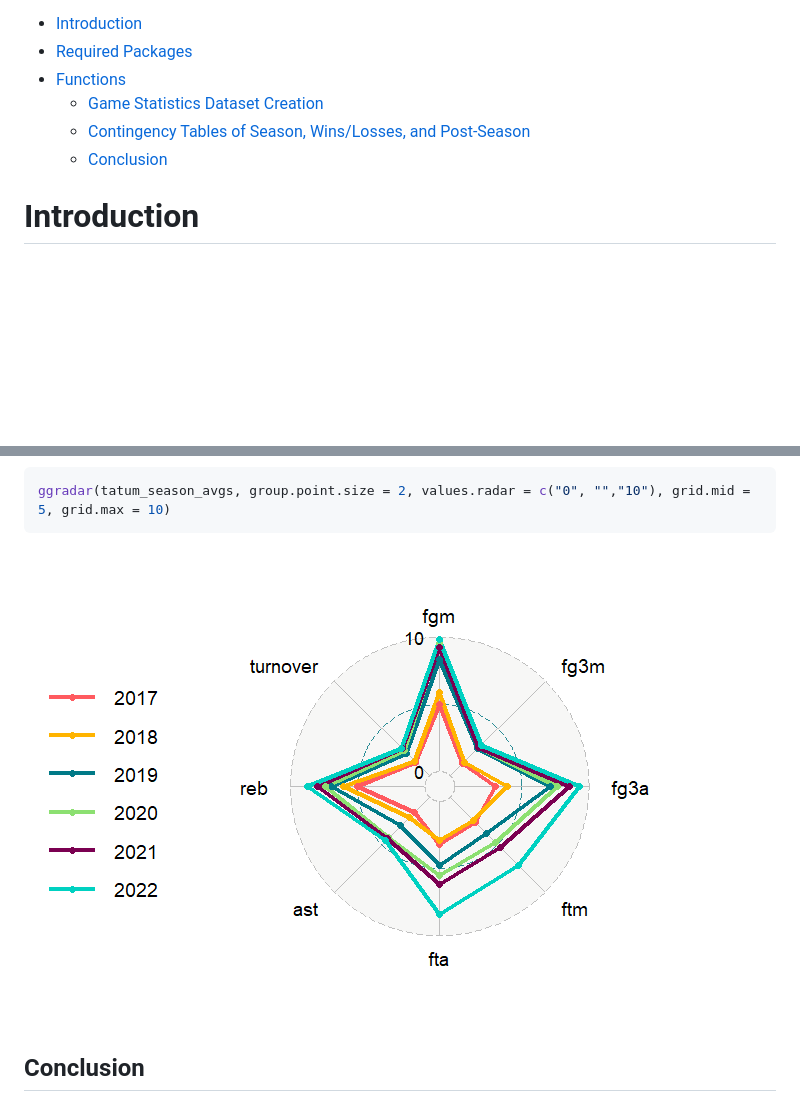
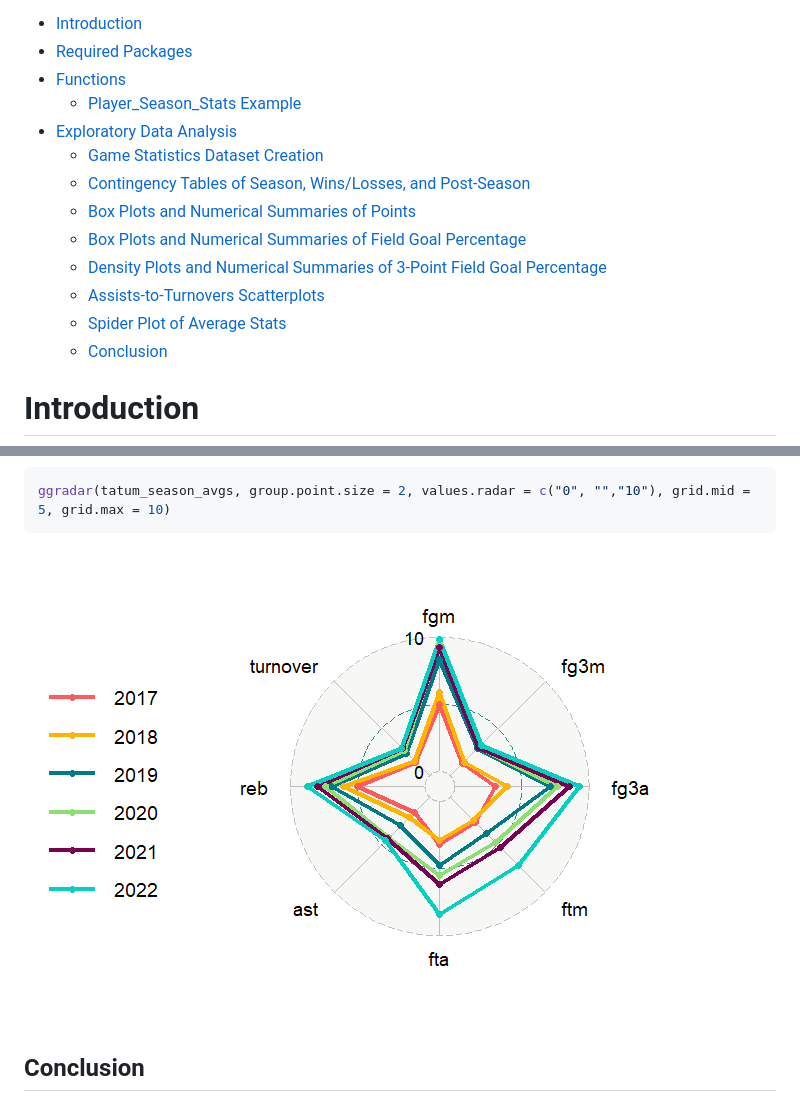
Before and after one commit to mdolan77/ST558_Project2, a Markdown page: README.md, 2 parts joined by grey strips. Drawn GitHub-style; pictures changed too: Figs/unnamed-chunk-17-1.png; blank space fills up the shorter version.

````diff
--- a/README.md
+++ b/README.md
@@ -5,10 +5,21 @@ Michael Dolan
 - [Introduction](#introduction)
 - [Required Packages](#required-packages)
 - [Functions](#functions)
+  - [Player_Season_Stats Example](#player_season_stats-example)
+- [Exploratory Data Analysis](#exploratory-data-analysis)
   - [Game Statistics Dataset
     Creation](#game-statistics-dataset-creation)
   - [Contingency Tables of Season, Wins/Losses, and
     Post-Season](#contingency-tables-of-season-winslosses-and-post-season)
+  - [Box Plots and Numerical Summaries of
+    Points](#box-plots-and-numerical-summaries-of-points)
+  - [Box Plots and Numerical Summaries of Field Goal
+    Percentage](#box-plots-and-numerical-summaries-of-field-goal-percentage)
+  - [Density Plots and Numerical Summaries of 3-Point Field Goal
+    Percentage](#density-plots-and-numerical-summaries-of-3-point-field-goal-percentage)
+  - [Assists-to-Turnovers
+    Scatterplots](#assists-to-turnovers-scatterplots)
+  - [Spider Plot of Average Stats](#spider-plot-of-average-stats)
   - [Conclusion](#conclusion)
 
 # Introduction
@@ -804,7 +837,7 @@ tatum_season_avgs
 ggradar(tatum_season_avgs, group.point.size = 2, values.radar = c("0", "","10"), grid.mid = 5, grid.max = 10)
 ```
 
-![](Figs/unnamed-chunk-18-1.png)<!-- -->
+![](Figs/unnamed-chunk-17-1.png)<!-- -->
 
 ## Conclusion
 
````
Also changed, not shown: other parts of README.md (+76 -54 lines), Figs/unnamed-chunk-14-1.png, Figs/unnamed-chunk-15-1.png, Figs/unnamed-chunk-16-1.png, 1 other file.
